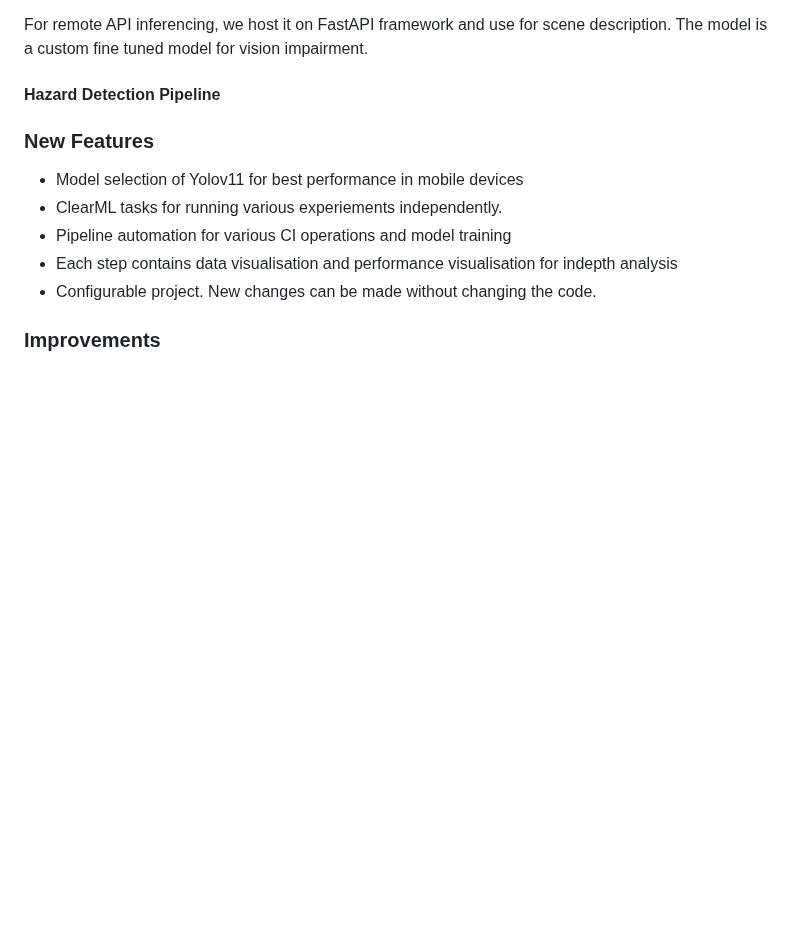
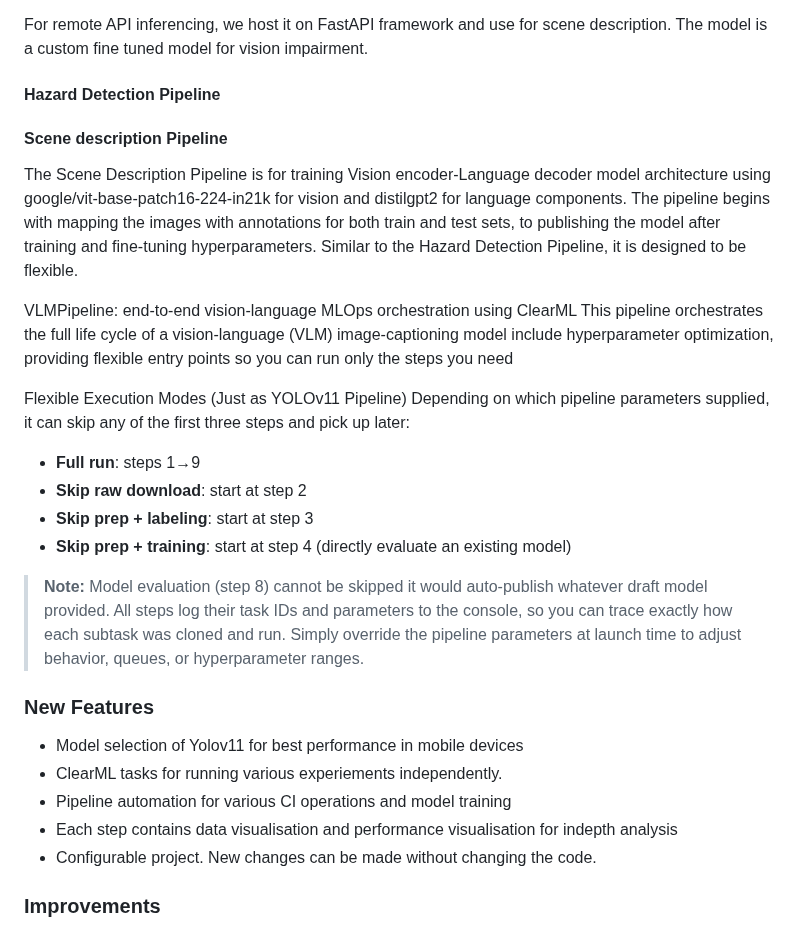
Before and after one commit to mlstudios-ai/SecondSight-MLOps, a Markdown page: docs/release_notes.md, the part around the change. Drawn GitHub-style; blank space fills up the shorter version.

Commit message:
updated the release notes for desc pipeline

```diff
--- a/docs/release_notes.md
+++ b/docs/release_notes.md
@@ -15,6 +15,22 @@ For remote API inferencing, we host it on FastAPI framework and use for scene de
 
 #### Hazard Detection Pipeline
 
+#### Scene description Pipeline
+The Scene Description Pipeline is for training Vision encoder-Language decoder model architecture using google/vit-base-patch16-224-in21k for vision and distilgpt2 for language components. The pipeline begins with mapping the images with annotations for both train and test sets, to publishing the model after training and fine-tuning hyperparameters. Similar to the Hazard Detection Pipeline, it is designed to be flexible.
+
+VLMPipeline: end-to-end vision‐language MLOps orchestration using ClearML
+This pipeline orchestrates the full life cycle of a vision‐language (VLM) image‐captioning model include hyperparameter optimization, providing flexible
+entry points so you can run only the steps you need
+
+Flexible Execution Modes (Just as YOLOv11 Pipeline)
+Depending on which pipeline parameters supplied, it can skip any of the first three steps and pick up later:
+- **Full run**: steps 1→9
+- **Skip raw download**: start at step 2
+- **Skip prep + labeling**: start at step 3
+- **Skip prep + training**: start at step 4 (directly evaluate an existing model)
+> **Note:** Model evaluation (step 8) cannot be skipped it would auto‐publish whatever draft model provided.
+All steps log their task IDs and parameters to the console, so you can trace exactly how each subtask was cloned
+and run. Simply override the pipeline parameters at launch time to adjust behavior, queues, or hyperparameter ranges.
 
 ### New Features
 - Model selection of Yolov11 for best performance in mobile devices
```
